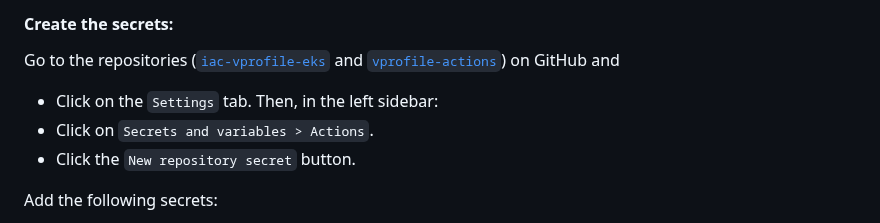
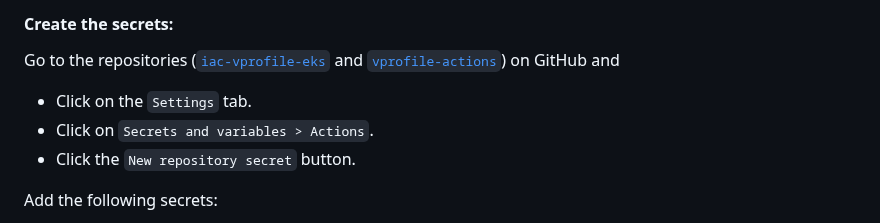
Before and after one commit to dariusz-trawicki/coding-examples, a Markdown page: gitops-project/README.md, the part around the change. Drawn GitHub-style.

Commit message:
chore: README update

```diff
--- a/gitops-project/README.md
+++ b/gitops-project/README.md
@@ -75,7 +75,7 @@ In AWS console: `IAM > Users > Create user`: Name: `gitops`
 #### Create the secrets:
 
 Go to the repositories ([`iac-vprofile-eks`](https://github.com/dariusz-trawicki/iac-vprofile-eks) and [`vprofile-actions`](https://github.com/dariusz-trawicki/vprofile-actions)) on GitHub and
-- Click on the `Settings` tab. Then, in the left sidebar:
+- Click on the `Settings` tab.
 - Click on `Secrets and variables > Actions`.
 - Click the `New repository secret` button.
 
```
